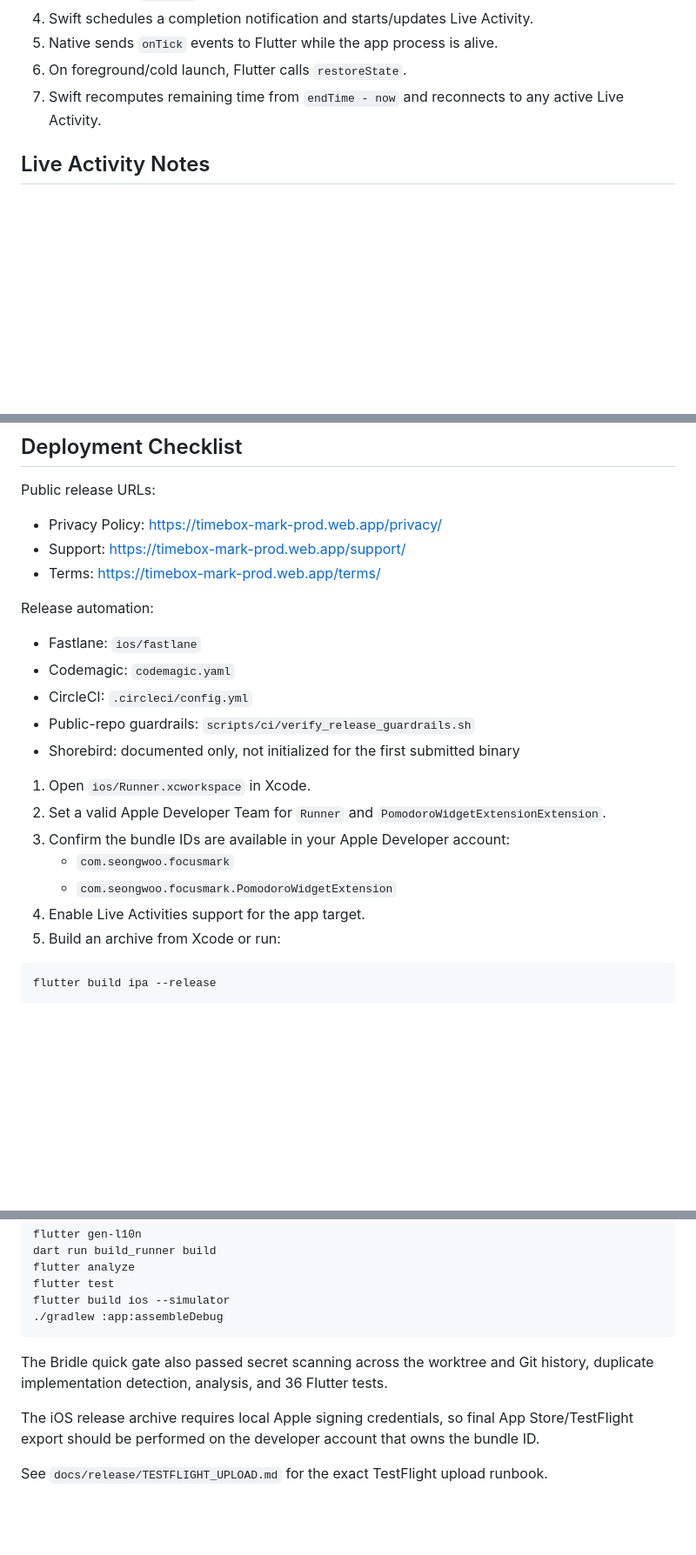
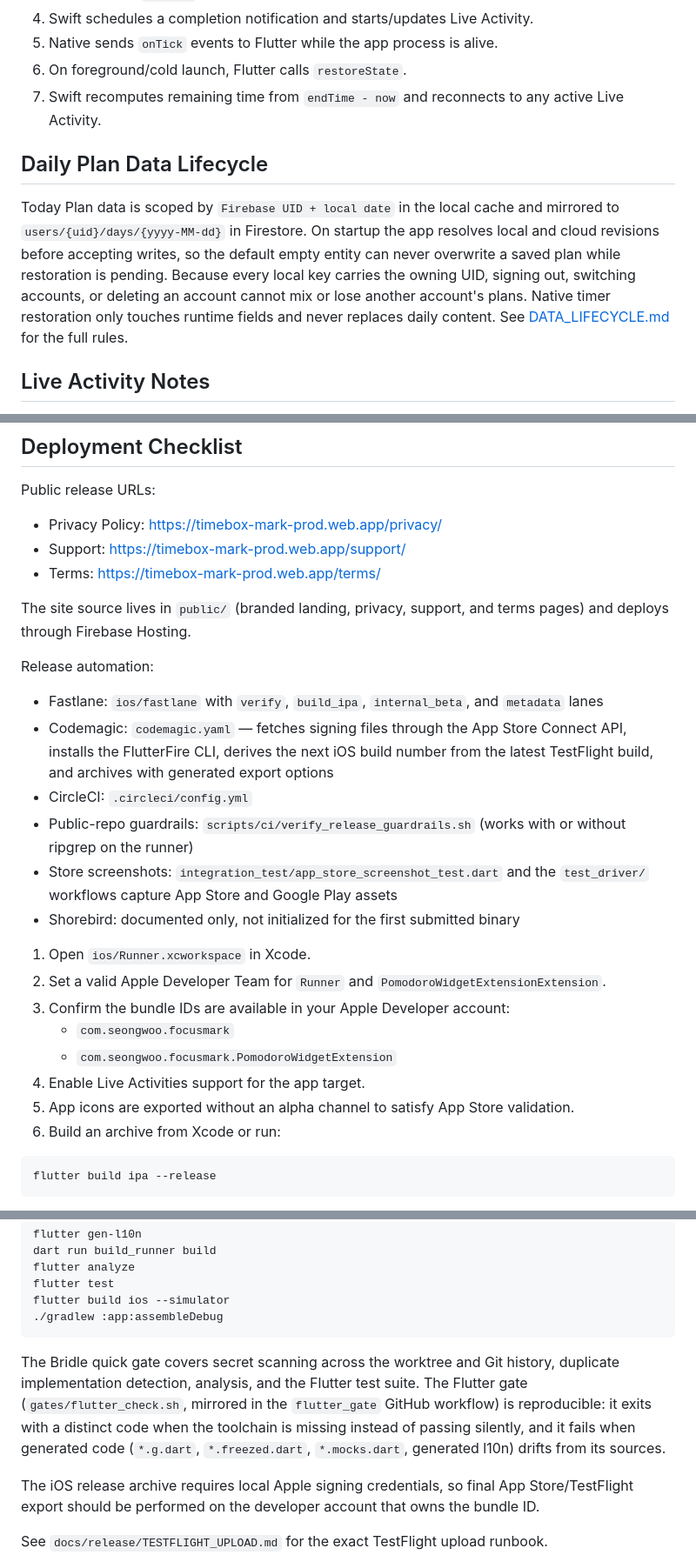
Before and after one commit to DosConfig/time_boxing_pomodoro, a Markdown page: README.md, 3 parts joined by grey strips. Shown at 87% size. Rendered like a GitHub page; blank space fills up the shorter version.

Commit message:
docs: refresh readme for store release updates

````diff
--- a/README.md
+++ b/README.md
@@ -146,6 +157,18 @@ ios/
 6. On foreground/cold launch, Flutter calls `restoreState`.
 7. Swift recomputes remaining time from `endTime - now` and reconnects to any active Live Activity.
 
+## Daily Plan Data Lifecycle
+
+Today Plan data is scoped by `Firebase UID + local date` in the local cache and
+mirrored to `users/{uid}/days/{yyyy-MM-dd}` in Firestore. On startup the app
+resolves local and cloud revisions before accepting writes, so the default
+empty entity can never overwrite a saved plan while restoration is pending.
+Because every local key carries the owning UID, signing out, switching
+accounts, or deleting an account cannot mix or lose another account's plans.
+Native timer restoration only touches runtime fields and never replaces daily
+content. See [DATA_LIFECYCLE.md](docs/architecture/DATA_LIFECYCLE.md) for the
+full rules.
+
 ## Live Activity Notes
 
 Live Activity uses SwiftUI `Text(timerInterval:countsDown:)`. On the Lock Screen or in Simulator, iOS may temporarily show minute-level placeholders such as `19:--` while throttling second-level rendering. The underlying timer still uses the persisted absolute `endTime`, so this is a display policy rather than a state-sync bug.
@@ -210,12 +233,16 @@ Public release URLs:
 - Support: https://timebox-mark-prod.web.app/support/
 - Terms: https://timebox-mark-prod.web.app/terms/
 
+The site source lives in `public/` (branded landing, privacy, support, and
+terms pages) and deploys through Firebase Hosting.
+
 Release automation:
 
-- Fastlane: `ios/fastlane`
-- Codemagic: `codemagic.yaml`
+- Fastlane: `ios/fastlane` with `verify`, `build_ipa`, `internal_beta`, and `metadata` lanes
+- Codemagic: `codemagic.yaml` — fetches signing files through the App Store Connect API, installs the FlutterFire CLI, derives the next iOS build number from the latest TestFlight build, and archives with generated export options
 - CircleCI: `.circleci/config.yml`
-- Public-repo guardrails: `scripts/ci/verify_release_guardrails.sh`
+- Public-repo guardrails: `scripts/ci/verify_release_guardrails.sh` (works with or without ripgrep on the runner)
+- Store screenshots: `integration_test/app_store_screenshot_test.dart` and the `test_driver/` workflows capture App Store and Google Play assets
 - Shorebird: documented only, not initialized for the first submitted binary
 
 1. Open `ios/Runner.xcworkspace` in Xcode.
@@ -224,7 +251,8 @@ Release automation:
    - `com.seongwoo.focusmark`
    - `com.seongwoo.focusmark.PomodoroWidgetExtension`
 4. Enable Live Activities support for the app target.
-5. Build an archive from Xcode or run:
+5. App icons are exported without an alpha channel to satisfy App Store validation.
+6. Build an archive from Xcode or run:
 
 ```bash
 flutter build ipa --release
@@ -245,8 +273,13 @@ flutter build ios --simulator
 ./gradlew :app:assembleDebug
 ```
 
-The Bridle quick gate also passed secret scanning across the worktree and Git
-history, duplicate implementation detection, analysis, and 36 Flutter tests.
+The Bridle quick gate covers secret scanning across the worktree and Git
+history, duplicate implementation detection, analysis, and the Flutter test
+suite. The Flutter gate (`gates/flutter_check.sh`, mirrored in the
+`flutter_gate` GitHub workflow) is reproducible: it exits with a distinct code
+when the toolchain is missing instead of passing silently, and it fails when
+generated code (`*.g.dart`, `*.freezed.dart`, `*.mocks.dart`, generated l10n)
+drifts from its sources.
 
 The iOS release archive requires local Apple signing credentials, so final App Store/TestFlight export should be performed on the developer account that owns the bundle ID.
 
````
Also changed, not shown: other parts of README.md (+13 -2 lines).
